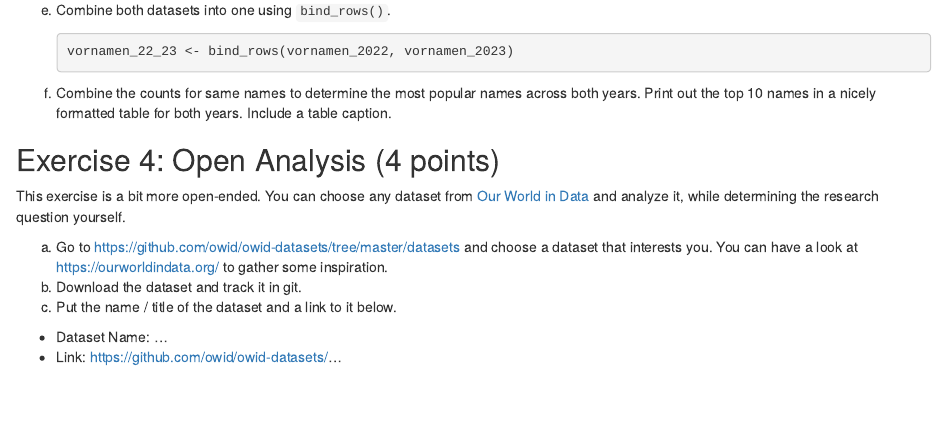
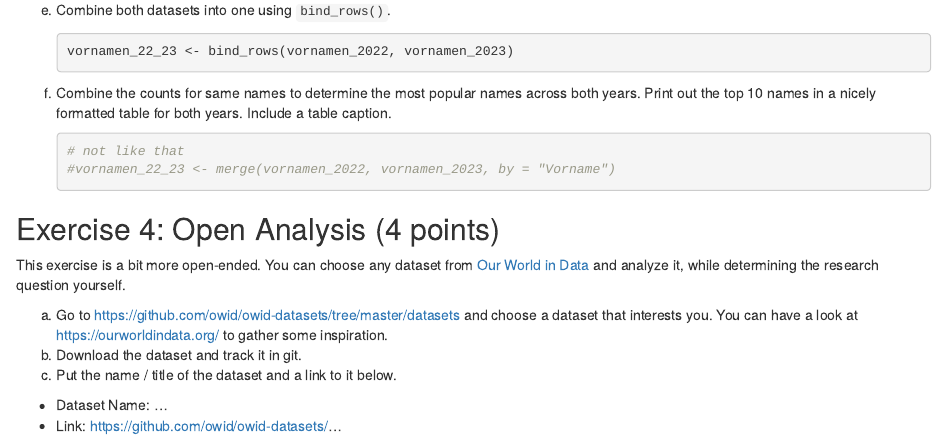
Before and after one commit to maresamika/exeRcise-sheet-3, an R Markdown document (ExerciseSheet_3_behr-11119838.Rmd): the page in a window 1100 px wide, from 2380 px down. Rendered offline with R 4.5, knitr and Pandoc, with nearby package versions; drawn as R Markdown's standard HTML page in place of the format the file asks for.

Commit message:
3 f code

````diff
--- a/ExerciseSheet_3_behr-11119838.Rmd
+++ b/ExerciseSheet_3_behr-11119838.Rmd
@@ -109,7 +109,8 @@ e)  Combine both datasets into one using `bind_rows()`.
 f)  Combine the counts for same names to determine the most popular names across both years. Print out the top 10 names in a nicely formatted table for both years. Include a table caption.
 
     ```{r}
-
+    # not like that
+    #vornamen_22_23 <- merge(vornamen_2022, vornamen_2023, by = "Vorname")
     ```
 
 ## Exercise 4: Open Analysis (4 points)
````
